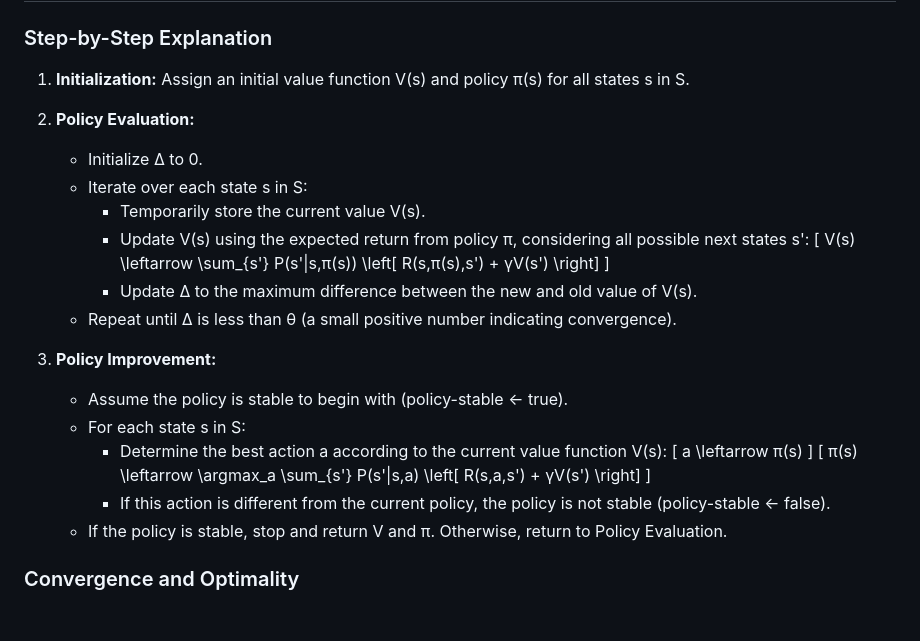
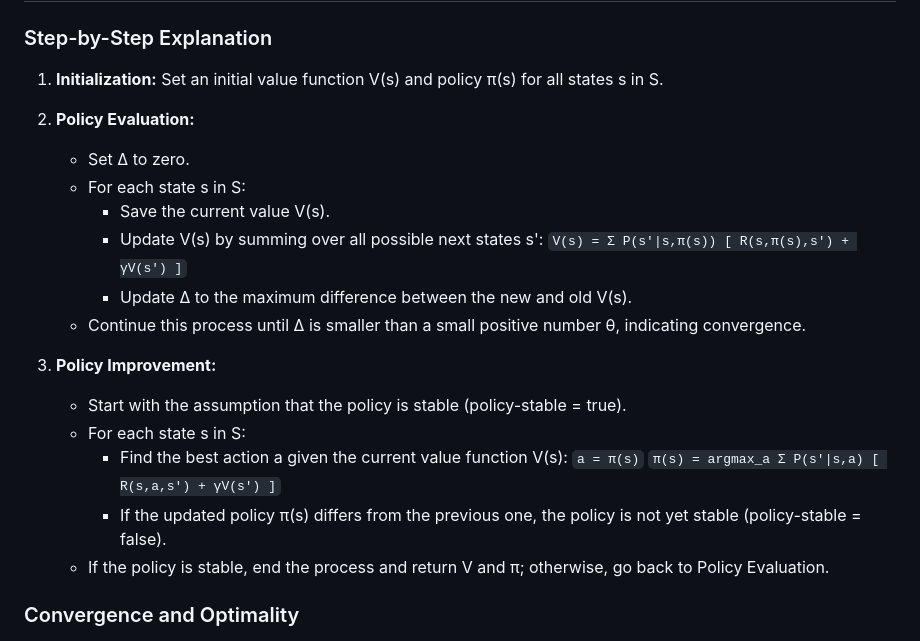
Before and after one commit to virtual-labs/exp-policy-iteration-algorithm-iiith, a Markdown page: experiment/theory.md, the part around the change. GitHub-like rendering.

```diff
--- a/experiment/theory.md
+++ b/experiment/theory.md
@@ -28,25 +28,25 @@ Policy Iteration involves two primary components:
 ### Step-by-Step Explanation
 
 1. **Initialization:**
-   Assign an initial value function V(s) and policy π(s) for all states s in S.
+   Set an initial value function V(s) and policy π(s) for all states s in S.
 
 2. **Policy Evaluation:**
-   - Initialize Δ to 0.
-   - Iterate over each state s in S:
-     - Temporarily store the current value V(s).
-     - Update V(s) using the expected return from policy π, considering all possible next states s':
-       \[ V(s) \leftarrow \sum_{s'} P(s'|s,π(s)) \left[ R(s,π(s),s') + γV(s') \right] \]
-     - Update Δ to the maximum difference between the new and old value of V(s).
-   - Repeat until Δ is less than θ (a small positive number indicating convergence).
+   - Set Δ to zero.
+   - For each state s in S:
+     - Save the current value V(s).
+     - Update V(s) by summing over all possible next states s':
+       `V(s) = Σ P(s'|s,π(s)) [ R(s,π(s),s') + γV(s') ]`
+     - Update Δ to the maximum difference between the new and old V(s).
+   - Continue this process until Δ is smaller than a small positive number θ, indicating convergence.
 
 3. **Policy Improvement:**
-   - Assume the policy is stable to begin with (policy-stable ← true).
+   - Start with the assumption that the policy is stable (policy-stable = true).
    - For each state s in S:
-     - Determine the best action a according to the current value function V(s):
-       \[ a \leftarrow π(s) \]
-       \[ π(s) \leftarrow \argmax_a \sum_{s'} P(s'|s,a) \left[ R(s,a,s') + γV(s') \right] \]
-     - If this action is different from the current policy, the policy is not stable (policy-stable ← false).
-   - If the policy is stable, stop and return V and π. Otherwise, return to Policy Evaluation.
+     - Find the best action a given the current value function V(s):
+       `a = π(s)`
+       `π(s) = argmax_a Σ P(s'|s,a) [ R(s,a,s') + γV(s') ]`
+     - If the updated policy π(s) differs from the previous one, the policy is not yet stable (policy-stable = false).
+   - If the policy is stable, end the process and return V and π; otherwise, go back to Policy Evaluation.
 
 ### Convergence and Optimality
 
```
